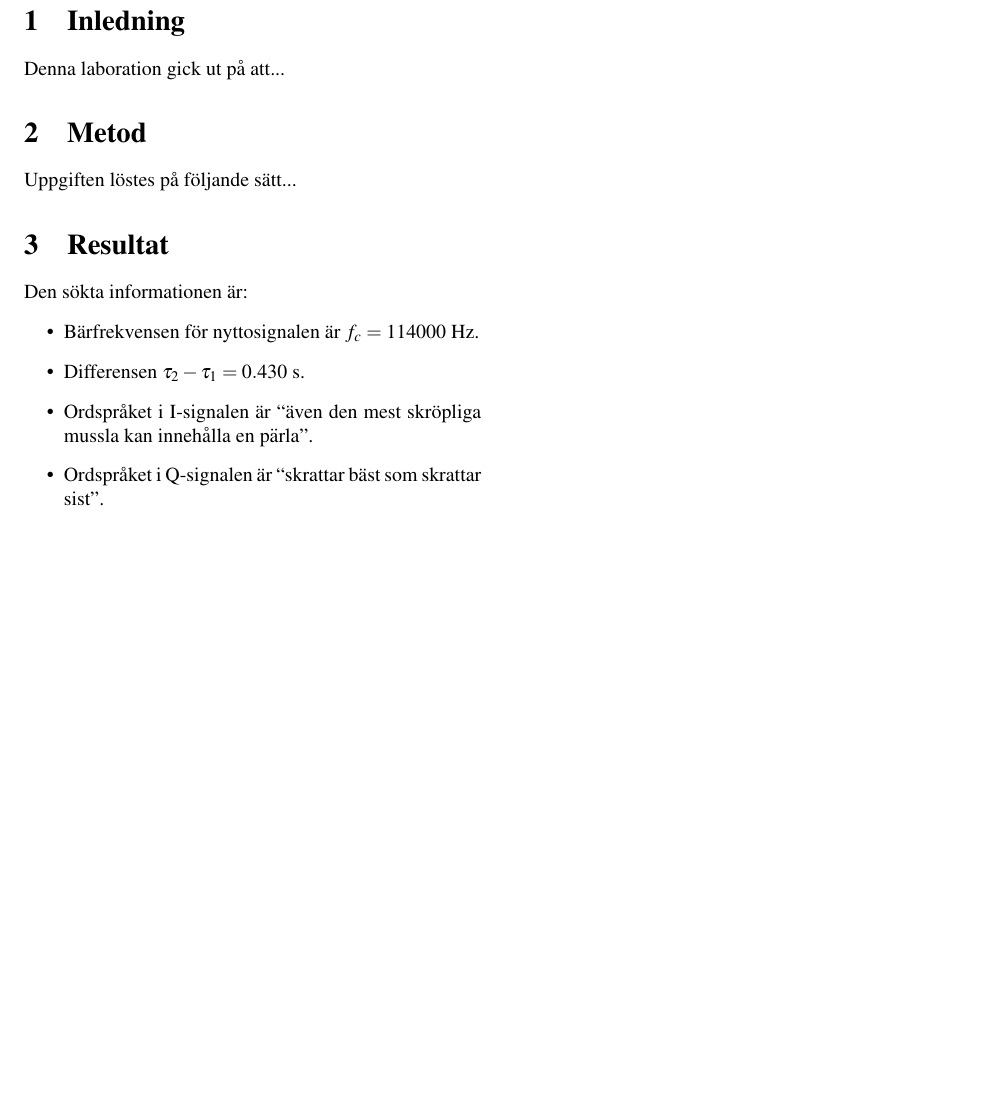
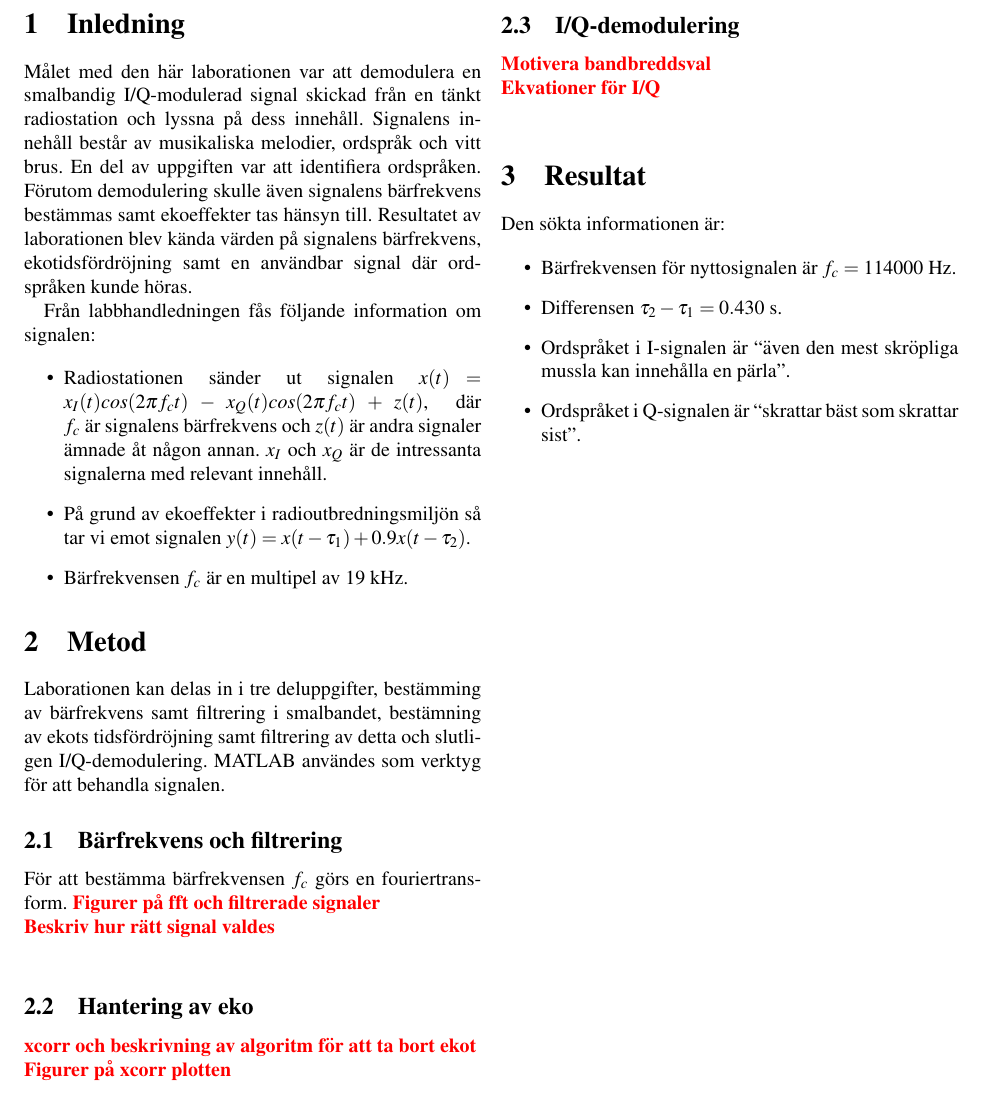
Before and after one commit to ultralaserdeluxe/tsks10, a LaTeX document (rapport/rapport.tex): part of page 3 of 4, cut so that both start at the same text, the shorter picture padded with empty space. Compiled offline with pdfLaTeX.

Commit message:
Started writing.

```diff
--- a/rapport/rapport.tex
+++ b/rapport/rapport.tex
@@ -10,6 +10,8 @@
 
 \raggedbottom
 \sloppy
+
+\newcommand{\todo}[1]{\textbf{\textcolor{red}{#1}}}
 
 \title{Laborationsrapport i TSKS10 \emph{Signaler, Information och Kommunikation}}
 
@@ -32,15 +34,37 @@
 % Brödtext
 \section{Inledning}
 
-Denna laboration gick ut på att...
+Målet med den här laborationen var att demodulera en smalbandig I/Q-modulerad signal skickad från en tänkt radiostation och lyssna på dess innehåll. Signalens innehåll består av musikaliska melodier, ordspråk och vitt brus. En del av uppgiften var att identifiera ordspråken. Förutom demodulering skulle även signalens bärfrekvens bestämmas samt ekoeffekter tas hänsyn till. Resultatet av laborationen blev kända värden på signalens bärfrekvens, ekotidsfördröjning samt en användbar signal där ordspråken kunde höras.
+
+Från labbhandledningen fås följande information om signalen:
+
+\begin{itemize}
+\item Radiostationen sänder ut signalen $x(t) = x_I(t)cos(2\pi f_ct) - x_Q(t)cos(2\pi f_ct) + z(t)$, där $f_c$ är signalens bärfrekvens och $z(t)$ är andra signaler ämnade åt någon annan. $x_I$ och $x_Q$ är de intressanta signalerna med relevant innehåll.
+\item På grund av ekoeffekter i radioutbredningsmiljön så tar vi emot signalen $y(t) = x(t - \tau_1) + 0.9x(t - \tau_2)$.
+\item Bärfrekvensen $f_c$ är en multipel av 19 kHz.
+\end{itemize}
 
 \section{Metod}
 
-Uppgiften löstes på följande sätt...
+Laborationen kan delas in i tre deluppgifter, bestämming av bärfrekvens samt filtrering i smalbandet, bestämning av ekots tidsfördröjning samt filtrering av detta och slutligen I/Q-demodulering. MATLAB användes som verktyg för att behandla signalen.
+
+\subsection{Bärfrekvens och filtrering}
+För att bestämma bärfrekvensen $f_c$ görs en fouriertransform.
+\todo{Figurer på fft och filtrerade signaler} \\
+\todo{Beskriv hur rätt signal valdes} \\
+
+\subsection{Hantering av eko}
+\todo{xcorr och beskrivning av algoritm för att ta bort ekot} \\
+\todo{Figurer på xcorr plotten} \\
+
+\subsection{I/Q-demodulering}
+\todo{Motivera bandbreddsval} \\
+\todo{Ekvationer för I/Q} \\
 
 \section{Resultat}
 
 Den sökta informationen är:
+
 \begin{itemize}
 \item Bärfrekvensen för nyttosignalen är $f_c = 114000$ Hz.
 \item Differensen $\tau_{2} - \tau_{1} = 0.430$ s.
```
Also changed, not shown: rapport/pdf/rapport.pdf.
